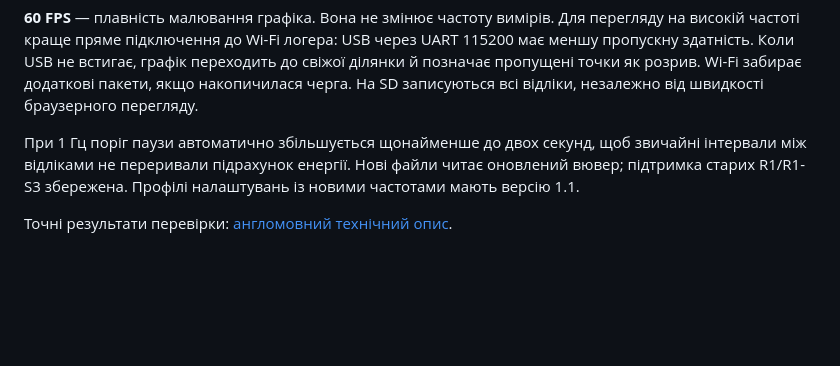
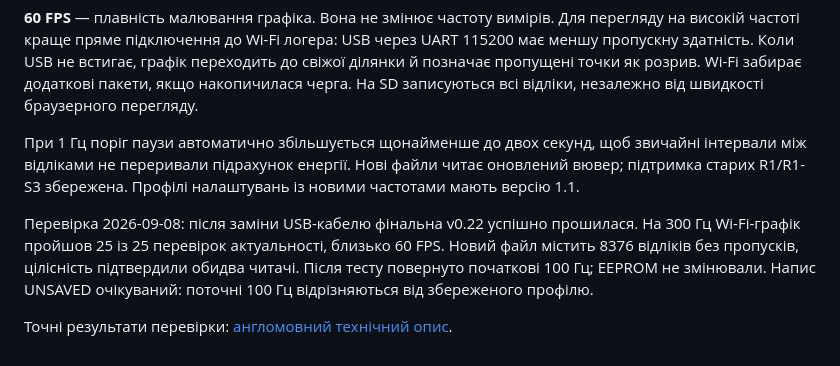
Before and after one commit to druzvv-hash/r1-s3-logger, a Markdown page: docs/uk/MEASUREMENT_RATES.md, the part around the change. Drawn GitHub-style; blank space fills up the shorter version.

```diff
--- a/docs/uk/MEASUREMENT_RATES.md
+++ b/docs/uk/MEASUREMENT_RATES.md
@@ -32,4 +32,10 @@ Wi-Fi забирає додаткові пакети, якщо накопичи
 Нові файли читає оновлений вювер; підтримка старих R1/R1-S3 збережена.
 Профілі налаштувань із новими частотами мають версію 1.1.
 
+Перевірка 2026-09-08: після заміни USB-кабелю фінальна v0.22 успішно прошилася.
+На 300 Гц Wi-Fi-графік пройшов 25 із 25 перевірок актуальності, близько 60 FPS.
+Новий файл містить 8376 відліків без пропусків, цілісність підтвердили обидва
+читачі. Після тесту повернуто початкові 100 Гц; EEPROM не змінювали. Напис
+UNSAVED очікуваний: поточні 100 Гц відрізняються від збереженого профілю.
+
 Точні результати перевірки: [англомовний технічний опис](../MEASUREMENT_RATES.md).
```
Also changed, not shown: docs/MEASUREMENT_RATES.md (+8 -2 lines), docs/R1_MIGRATION.md (+13 -6 lines).
